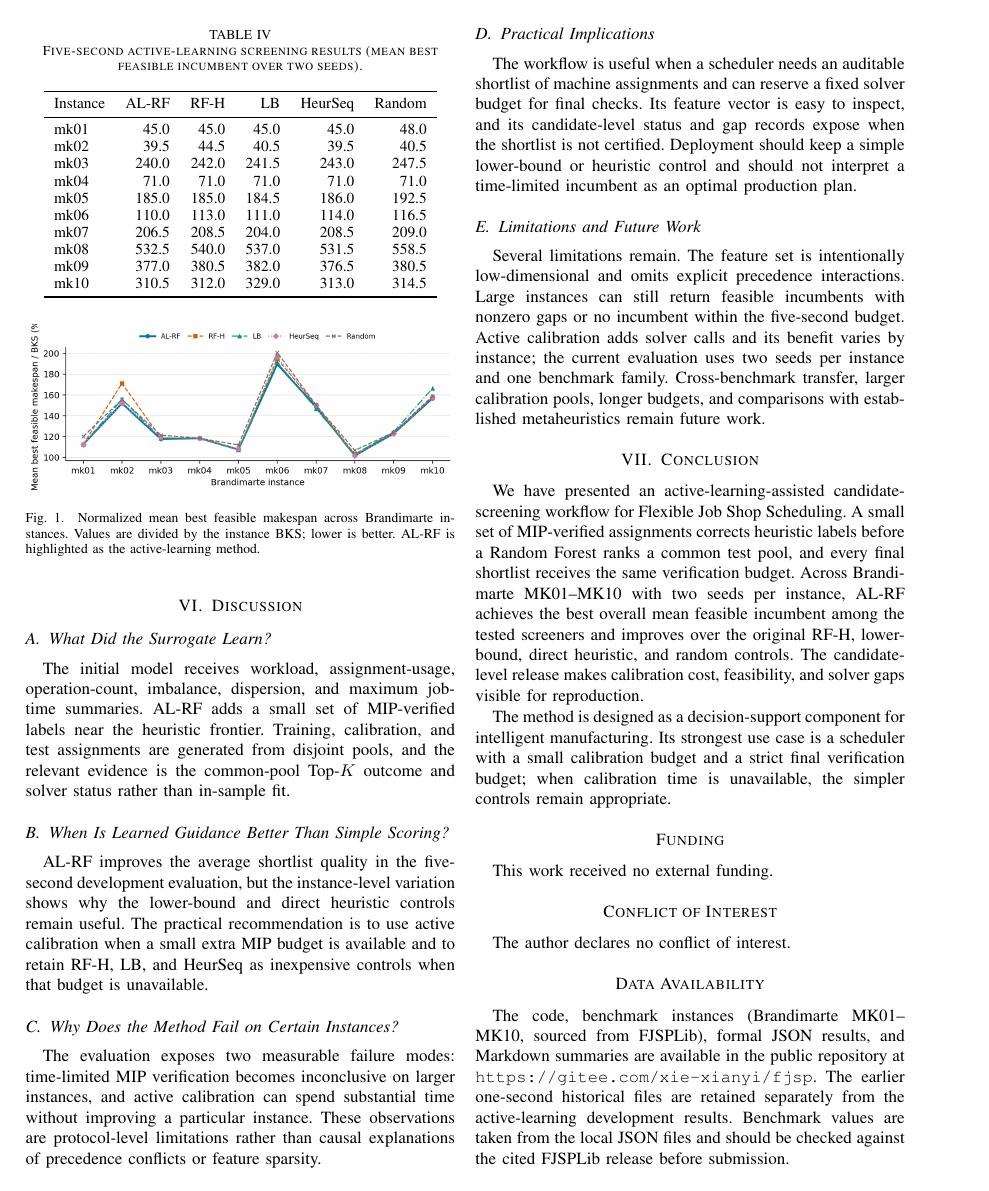
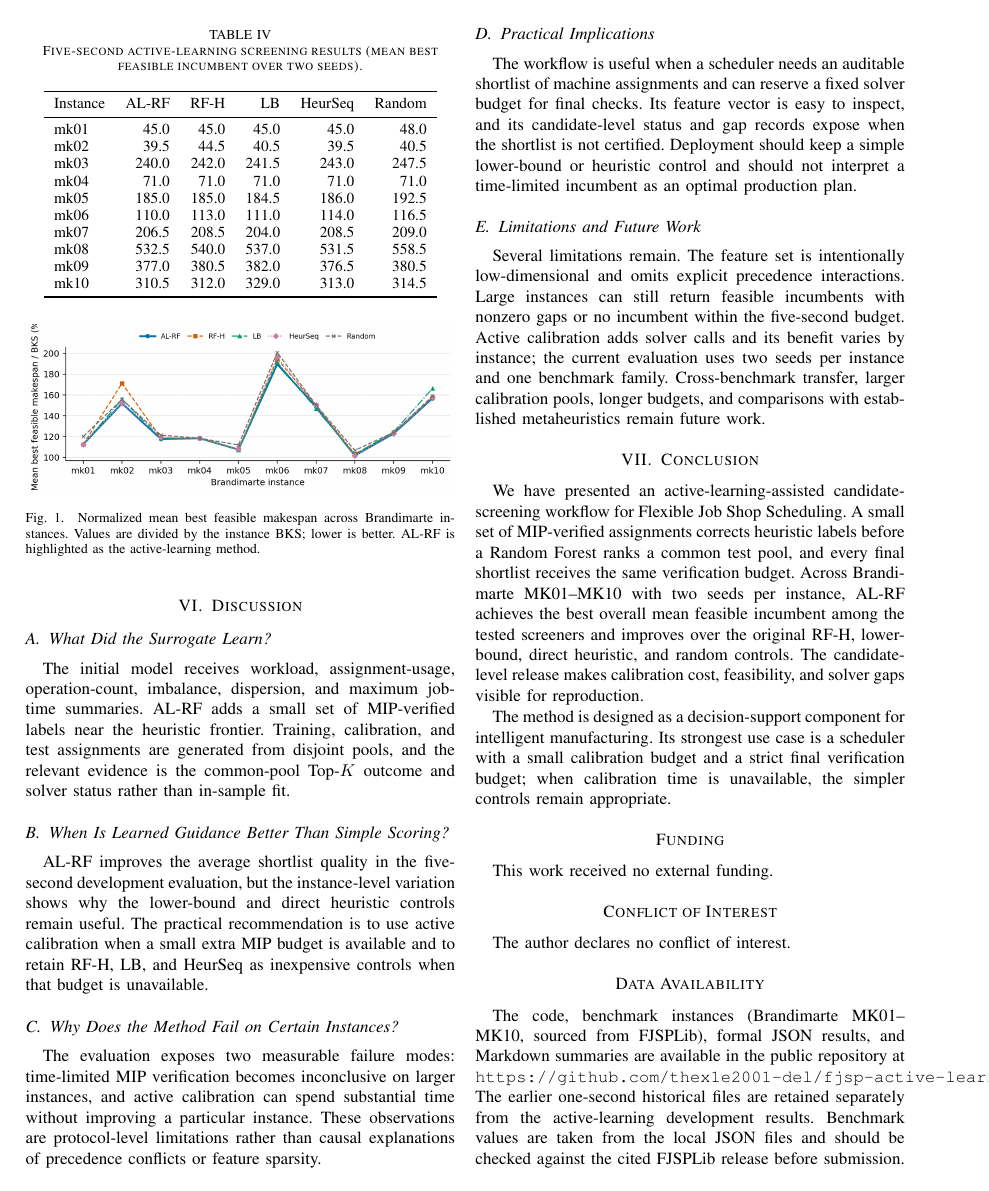
Before and after one commit to thex1e2001-del/fjsp-active-learning, a LaTeX paper (fjsp/paper/manuscript_icima.tex): page 5 of 6. Compiled offline with pdfLaTeX.

Commit message:
Use GitHub repository for reproducibility

```diff
--- a/fjsp/paper/manuscript_icima.tex
+++ b/fjsp/paper/manuscript_icima.tex
@@ -247,7 +247,7 @@ This work received no external funding.
 The author declares no conflict of interest.
 
 \section*{Data Availability}
-The code, benchmark instances (Brandimarte MK01--MK10, sourced from FJSPLib), formal JSON results, and Markdown summaries are available in the public repository at \texttt{https://gitee.com/xie-xianyi/fjsp}. The earlier one-second historical files are retained separately from the active-learning development results. Benchmark values are taken from the local JSON files and should be checked against the cited FJSPLib release before submission.
+The code, benchmark instances (Brandimarte MK01--MK10, sourced from FJSPLib), formal JSON results, and Markdown summaries are available in the public repository at \texttt{https://github.com/thex1e2001-del/fjsp-active-learning}. The earlier one-second historical files are retained separately from the active-learning development results. Benchmark values are taken from the local JSON files and should be checked against the cited FJSPLib release before submission.
 
 % ═══════════════════════════ REFERENCES ═══════════════════════════
 \begin{thebibliography}{99}
```
